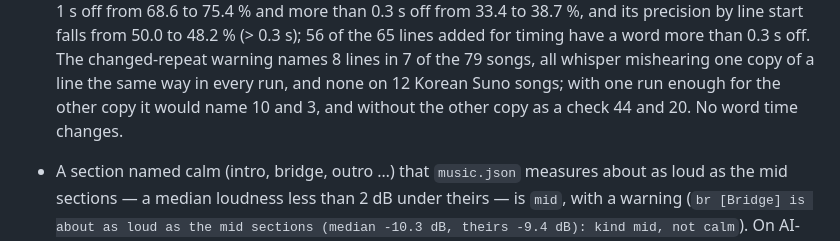
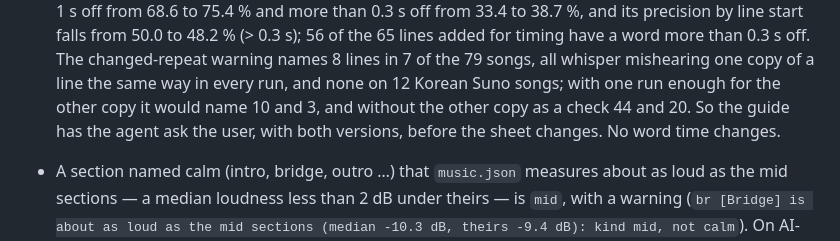
Before and after one commit to yongjip/song2mv, a Markdown page: CHANGELOG.md, the part around the change. Rendered like a GitHub page.

Commit message:
skill: a line heard differently goes to the user with both versions
The guide told the agent to sync with the line as heard. Every line the
warning names on JamendoLyrics is whisper mishearing it, and the benchmark
song's own quote is not what the user transcribed there. The agent now puts
the line into the user's ear check as written and as heard, and changes
the sheet only after the user confirms, as the warning itself says.

```diff
--- a/CHANGELOG.md
+++ b/CHANGELOG.md
@@ -313,7 +313,8 @@ First release (0.1.0).
   (> 0.3 s); 56 of the 65 lines added for timing have a word more than 0.3 s off. The changed-repeat warning names 8
   lines in 7 of the 79 songs, all whisper mishearing one copy of a line the same way in every run, and none on 12
   Korean Suno songs; with one run enough for the other copy it would name 10 and 3, and without the other copy as a
-  check 44 and 20. No word time changes.
+  check 44 and 20. So the guide has the agent ask the user, with both versions, before the sheet changes. No word
+  time changes.
 - A section named calm (intro, bridge, outro …) that `music.json` measures about as loud as the mid sections — a
   median loudness less than 2 dB under theirs — is `mid`, with a warning (`br [Bridge] is about as loud as the mid
   sections (median -10.3 dB, theirs -9.4 dB): kind mid, not calm`). On AI-made songs a bridge or outro is often as
```
Also changed, not shown: 1 other file.
